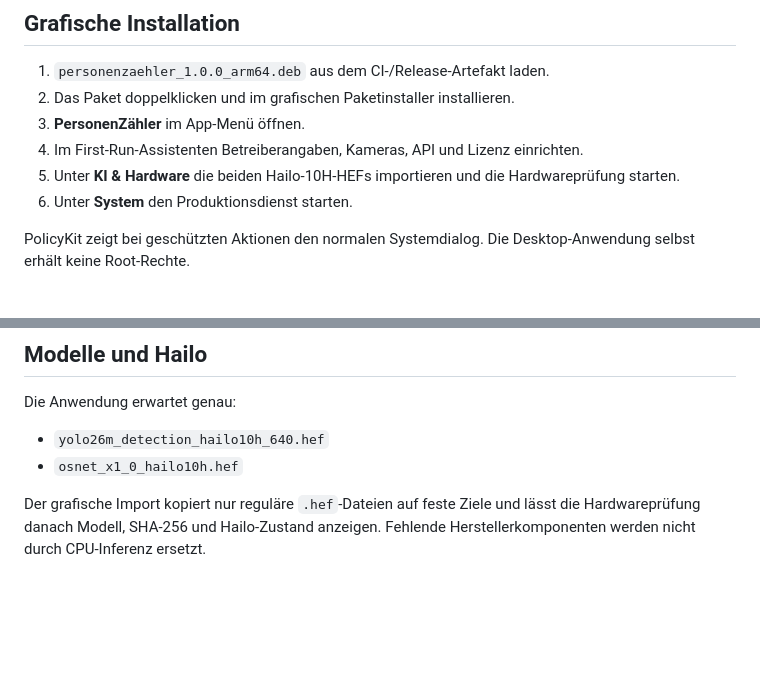
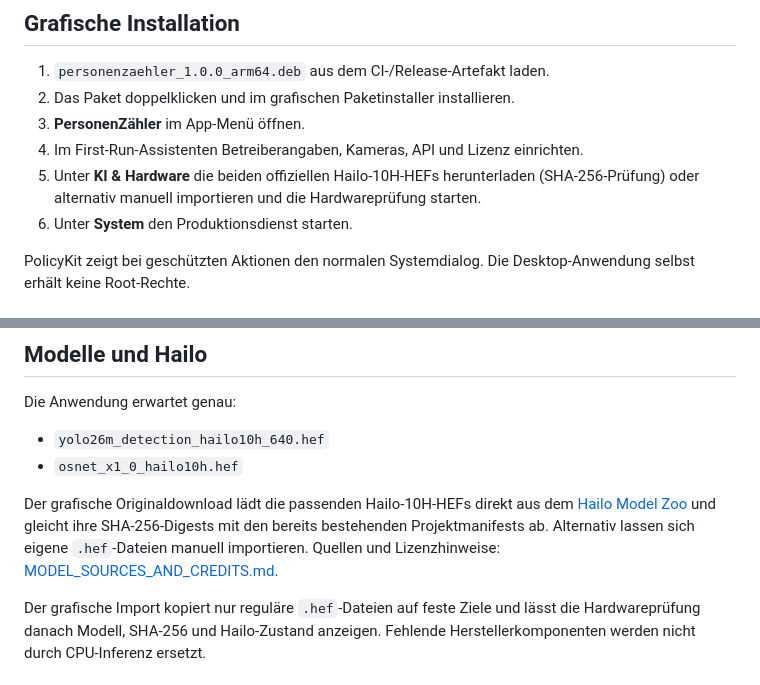
Before and after one commit to 1234Taschenlampe/PersonenZ-hler, a Markdown page: docs/INSTALLATION.md, 2 parts joined by grey strips. GitHub-like rendering; blank space fills up the shorter version.

Commit message:
docs: expose official model downloader and preserve upstream credits in Debian package

```diff
--- a/docs/INSTALLATION.md
+++ b/docs/INSTALLATION.md
@@ -10,7 +10,7 @@ Primär unterstützt werden Raspberry Pi 5, aktuelles 64-Bit Raspberry Pi OS (Tr
 2. Das Paket doppelklicken und im grafischen Paketinstaller installieren.
 3. **PersonenZähler** im App-Menü öffnen.
 4. Im First-Run-Assistenten Betreiberangaben, Kameras, API und Lizenz einrichten.
-5. Unter **KI & Hardware** die beiden Hailo-10H-HEFs importieren und die Hardwareprüfung starten.
+5. Unter **KI & Hardware** die beiden offiziellen Hailo-10H-HEFs herunterladen (SHA-256-Prüfung) oder alternativ manuell importieren und die Hardwareprüfung starten.
 6. Unter **System** den Produktionsdienst starten.
 
 PolicyKit zeigt bei geschützten Aktionen den normalen Systemdialog. Die Desktop-Anwendung selbst erhält keine Root-Rechte.
@@ -42,6 +42,12 @@ Die Anwendung erwartet genau:
 - `yolo26m_detection_hailo10h_640.hef`
 - `osnet_x1_0_hailo10h.hef`
 
+Der grafische Originaldownload lädt die passenden Hailo-10H-HEFs direkt aus dem
+[Hailo Model Zoo](https://github.com/hailo-ai/hailo_model_zoo) und gleicht
+ihre SHA-256-Digests mit den bereits bestehenden Projektmanifests ab.
+Alternativ lassen sich eigene `.hef`-Dateien manuell importieren.
+Quellen und Lizenzhinweise: [MODEL_SOURCES_AND_CREDITS.md](MODEL_SOURCES_AND_CREDITS.md).
+
 Der grafische Import kopiert nur reguläre `.hef`-Dateien auf feste Ziele und lässt die Hardwareprüfung danach Modell, SHA-256 und Hailo-Zustand anzeigen. Fehlende Herstellerkomponenten werden nicht durch CPU-Inferenz ersetzt.
 
 ## Upgrade
```
